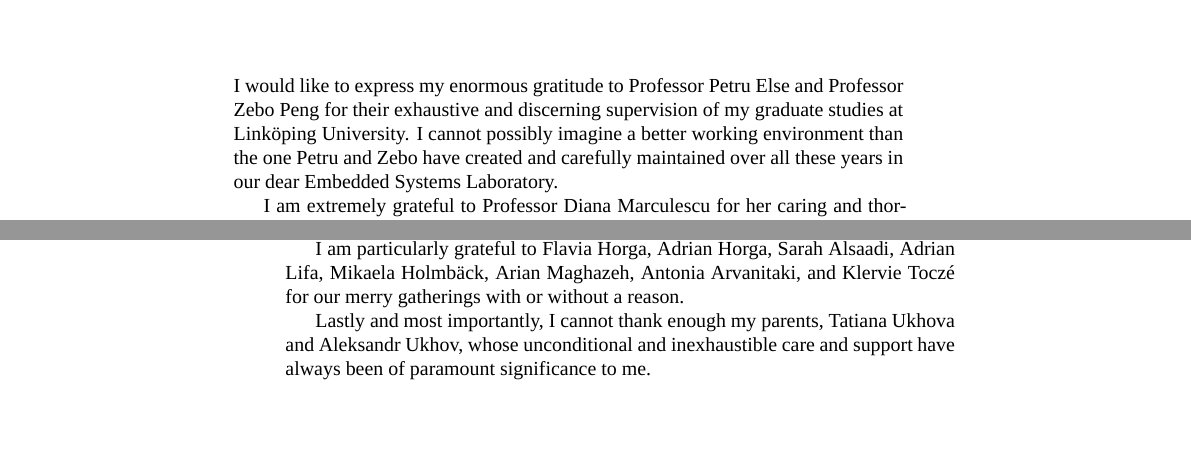
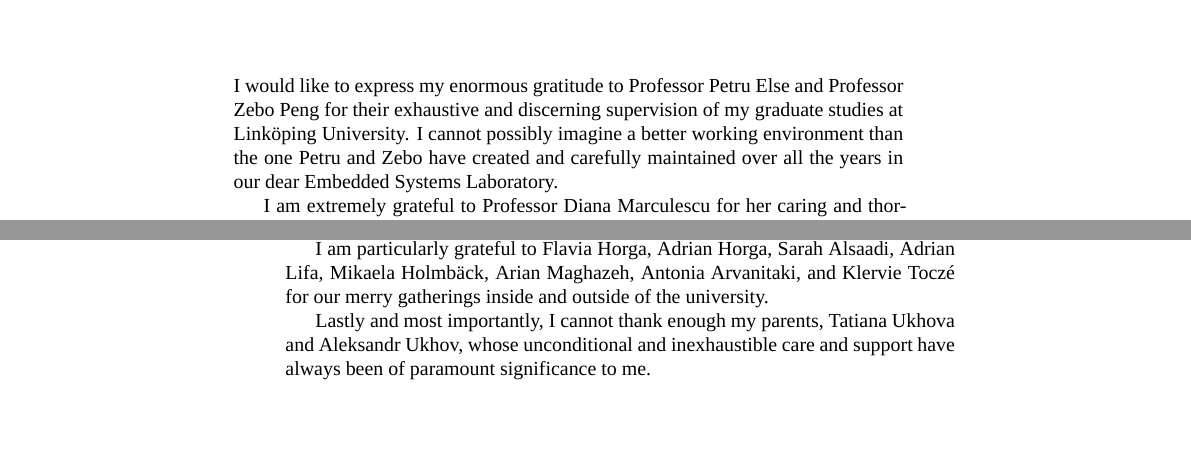
Before and after one commit to quantum-philosophy/thesis, a LaTeX thesis (thesis.tex, which reads include/acknowledgments.tex): two parts of pages 7 and 8 of 45, joined at a grey line, cut so that both start at the same text. Compiled offline with XeLaTeX; a missing font is replaced by an installed copy or a similar font.

Commit message:
Adjust the acknowledgements

```diff
--- a/include/acknowledgments.tex
+++ b/include/acknowledgments.tex
@@ -5,7 +5,7 @@ I would like to express my enormous gratitude to Professor \person{Else}{Petru}
 and Professor \person{Peng}{Zebo} for their exhaustive and discerning
 supervision of my graduate studies at Linköping University. I cannot possibly
 imagine a better working environment than the one Petru and Zebo have created
-and carefully maintained over all these years in our dear Embedded Systems
+and carefully maintained over all the years in our dear Embedded Systems
 Laboratory.
 
 I am extremely grateful to Professor \person{Marculescu}{Diana} for her caring
@@ -47,11 +47,12 @@ Swedish.
 I am particularly grateful to \person{Horga}{Flavia}, \person{Horga}{Adrian},
 \person{Alsaadi}{Sarah}, \person{Lifa}{Adrian}, \person{Holmbäck}{Mikaela},
 \person{Maghazeh}{Arian}, \person{Arvanitaki}{Antonia}, and
-\person{Toczé}{Klervie} for our merry gatherings with or without a reason.
+\person{Toczé}{Klervie} for our merry gatherings inside and outside of the
+university.
 
-Lastly and most importantly, I cannot thank enough my parents, Tatiana Ukhova
-and Aleksandr Ukhov, whose unconditional and inexhaustible care and support have
-always been of paramount significance to me.
+Lastly and most importantly, I cannot thank enough my parents,
+\person{Ukhova}{Tatiana} and \person{Ukhov}{Aleksandr}, whose unconditional and
+inexhaustible care and support have always been of paramount significance to me.
 
 \vspace{4em}
 \hfill
```
